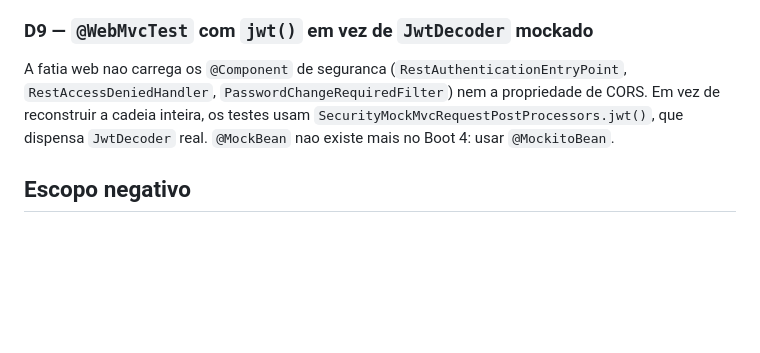
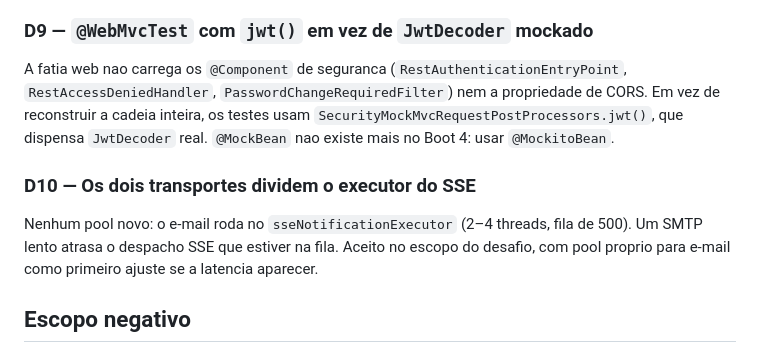
Before and after one commit to mvaldecy/teste-fadex, a Markdown page: docs/backend/2026-08-15-notificacoes-email-design.md, the part around the change. GitHub-like rendering; blank space fills up the shorter version.

Commit message:
docs(backend): registra o compartilhamento de executor entre e-mail e SSE

```diff
--- a/docs/backend/2026-08-15-notificacoes-email-design.md
+++ b/docs/backend/2026-08-15-notificacoes-email-design.md
@@ -135,6 +135,12 @@ A fatia web nao carrega os `@Component` de seguranca (`RestAuthenticationEntryPo
 reconstruir a cadeia inteira, os testes usam `SecurityMockMvcRequestPostProcessors.jwt()`, que
 dispensa `JwtDecoder` real. `@MockBean` nao existe mais no Boot 4: usar `@MockitoBean`.
 
+### D10 — Os dois transportes dividem o executor do SSE
+
+Nenhum pool novo: o e-mail roda no `sseNotificationExecutor` (2–4 threads, fila de 500). Um SMTP
+lento atrasa o despacho SSE que estiver na fila. Aceito no escopo do desafio, com pool proprio para
+e-mail como primeiro ajuste se a latencia aparecer.
+
 ## Escopo negativo
 
 - Nao tocar em `ai/**`, `frontend/**`.
```
